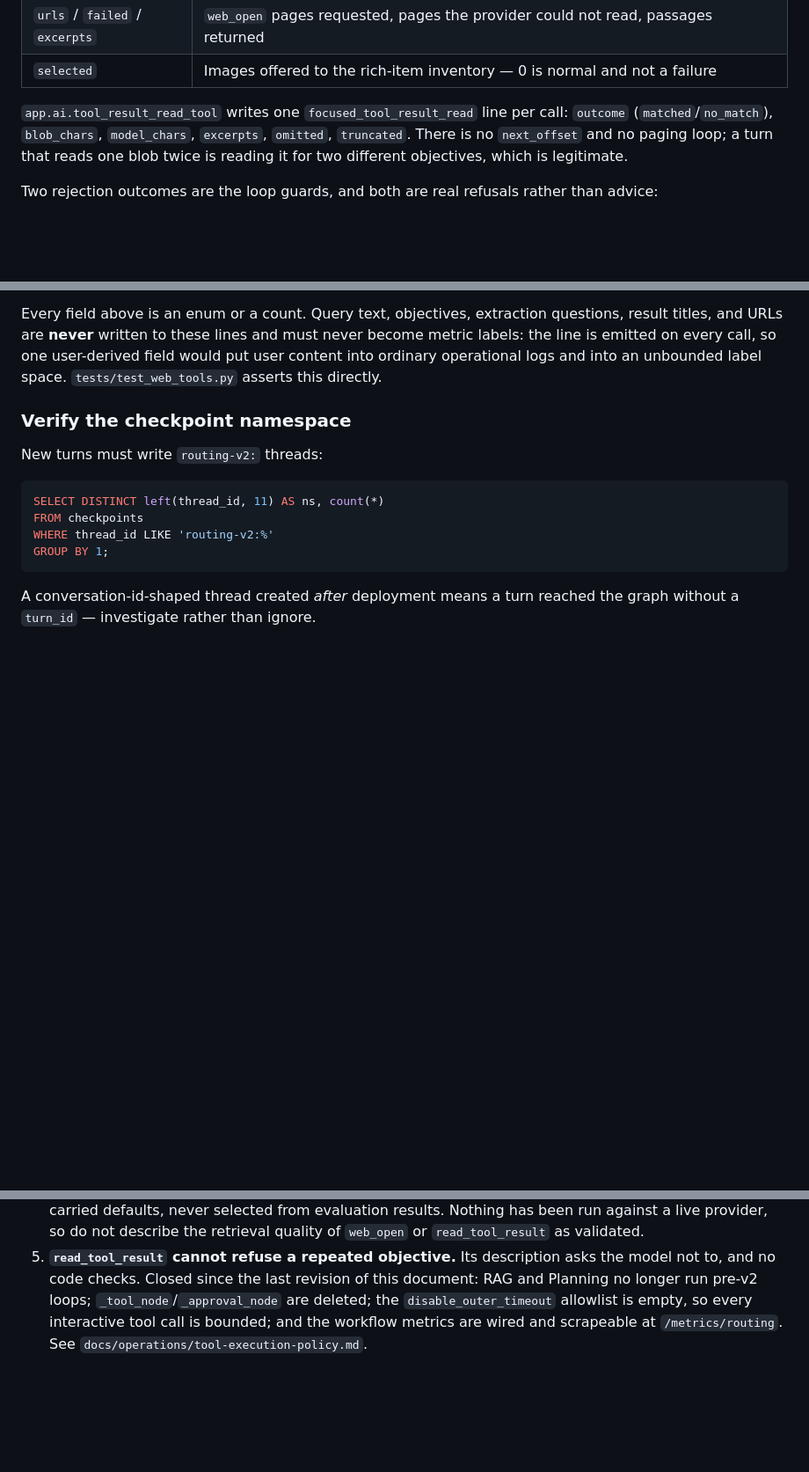
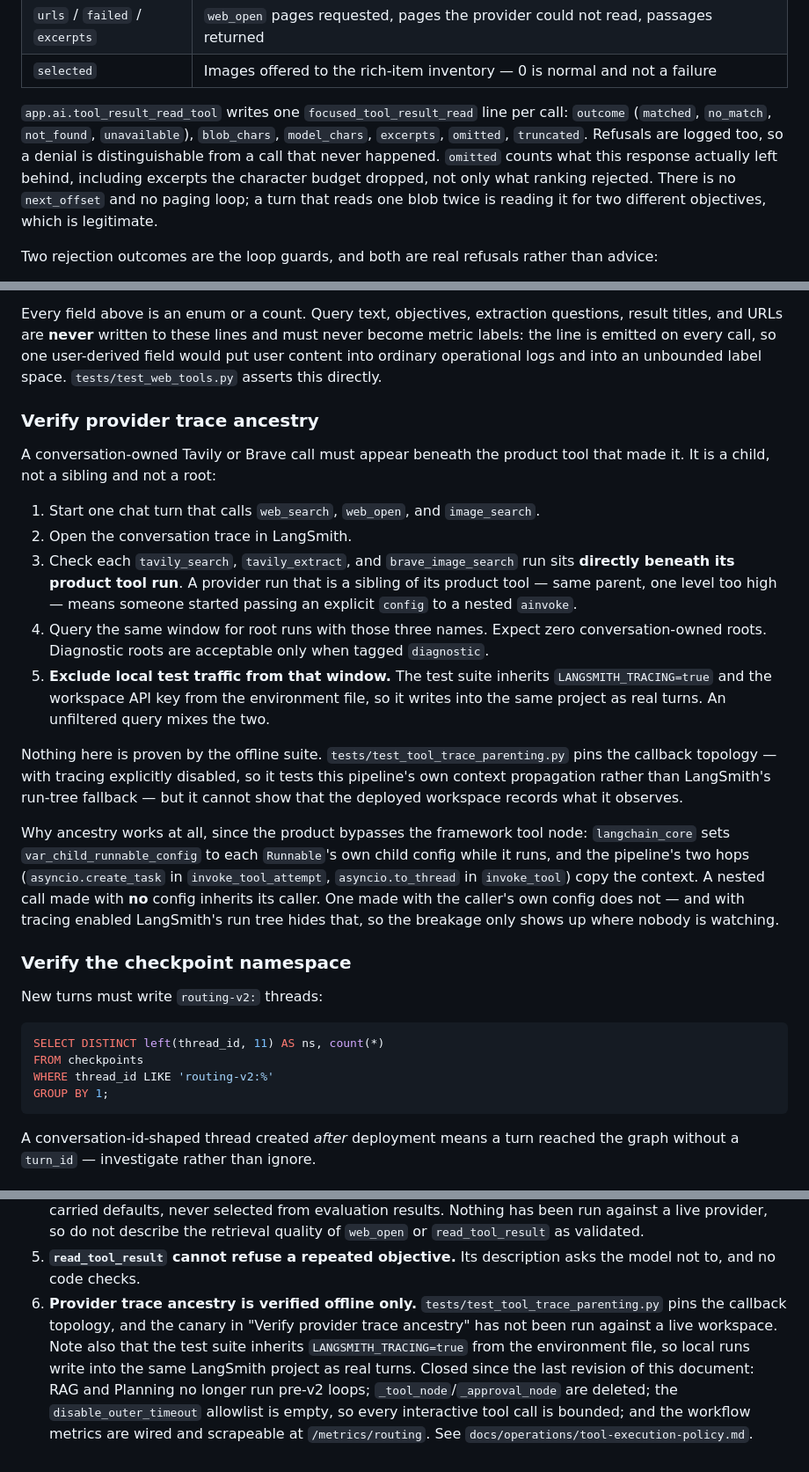
Before and after one commit to Tox1cCoder/AgenticChatbot, a Markdown page: docs/operations/routing-v2-rollout.md, 3 parts joined by grey strips. Shown at 88% size. GitHub-like rendering; blank space fills up the shorter version.

Commit message:
docs: record trace ancestry canary and plan outcomes
Adds the live LangSmith verification to the rollout guide: a provider run
must sit directly beneath its product tool, not merely under the same node,
and the window must exclude local test traffic -- the suite inherits
LANGSMITH_TRACING=true from the environment file and writes into the same
project as real turns.

Marks the trace-parenting plan's Tasks 2-4 done, leaving the two
live-credential items open, and records the qualification the measurement
turned up: forwarding a config only breaks the tree where tracing is off.

Closes out the focused-web plan with what the review found, separating the
two plan defects -- string-only leaf extraction, and a cap applied to the
excerpts rather than the returned envelope -- from the five implementation
defects.

Co-Authored-By: Claude Opus 5 (1M context) <noreply@anthropic.com>

```diff
--- a/docs/operations/routing-v2-rollout.md
+++ b/docs/operations/routing-v2-rollout.md
@@ -225,8 +225,11 @@ increments a counter yet, so do not build a dashboard panel expecting one.
 | `selected` | Images offered to the rich-item inventory — 0 is normal and not a failure |
 
 `app.ai.tool_result_read_tool` writes one `focused_tool_result_read` line per
-call: `outcome` (`matched`/`no_match`), `blob_chars`, `model_chars`,
-`excerpts`, `omitted`, `truncated`. There is no `next_offset` and no paging
+call: `outcome` (`matched`, `no_match`, `not_found`, `unavailable`),
+`blob_chars`, `model_chars`, `excerpts`, `omitted`, `truncated`. Refusals are
+logged too, so a denial is distinguishable from a call that never happened.
+`omitted` counts what this response actually left behind, including excerpts
+the character budget dropped, not only what ranking rejected. There is no `next_offset` and no paging
 loop; a turn that reads one blob twice is reading it for two different
 objectives, which is legitimate.
 
@@ -249,6 +252,38 @@ questions, result titles, and URLs are **never** written to these lines and must
 never become metric labels: the line is emitted on every call, so one
 user-derived field would put user content into ordinary operational logs and
 into an unbounded label space. `tests/test_web_tools.py` asserts this directly.
+
+### Verify provider trace ancestry
+
+A conversation-owned Tavily or Brave call must appear beneath the product tool
+that made it. It is a child, not a sibling and not a root:
+
+1. Start one chat turn that calls `web_search`, `web_open`, and `image_search`.
+2. Open the conversation trace in LangSmith.
+3. Check each `tavily_search`, `tavily_extract`, and `brave_image_search` run
+   sits **directly beneath its product tool run**. A provider run that is a
+   sibling of its product tool — same parent, one level too high — means
+   someone started passing an explicit `config` to a nested `ainvoke`.
+4. Query the same window for root runs with those three names. Expect zero
+   conversation-owned roots. Diagnostic roots are acceptable only when tagged
+   `diagnostic`.
+5. **Exclude local test traffic from that window.** The test suite inherits
+   `LANGSMITH_TRACING=true` and the workspace API key from the environment
+   file, so it writes into the same project as real turns. An unfiltered query
+   mixes the two.
+
+Nothing here is proven by the offline suite. `tests/test_tool_trace_parenting.py`
+pins the callback topology — with tracing explicitly disabled, so it tests this
+pipeline's own context propagation rather than LangSmith's run-tree fallback —
+but it cannot show that the deployed workspace records what it observes.
+
+Why ancestry works at all, since the product bypasses the framework tool node:
+`langchain_core` sets `var_child_runnable_config` to each `Runnable`'s own child
+config while it runs, and the pipeline's two hops (`asyncio.create_task` in
+`invoke_tool_attempt`, `asyncio.to_thread` in `invoke_tool`) copy the context.
+A nested call made with **no** config inherits its caller. One made with the
+caller's own config does not — and with tracing enabled LangSmith's run tree
+hides that, so the breakage only shows up where nobody is watching.
 
 ### Verify the checkpoint namespace
 
@@ -387,6 +422,11 @@ both what was deleted and what is still live.
    `read_tool_result` as validated.
 5. **`read_tool_result` cannot refuse a repeated objective.** Its description
    asks the model not to, and no code checks.
+6. **Provider trace ancestry is verified offline only.** `tests/test_tool_trace_parenting.py`
+   pins the callback topology, and the canary in "Verify provider trace
+   ancestry" has not been run against a live workspace. Note also that the test
+   suite inherits `LANGSMITH_TRACING=true` from the environment file, so local
+   runs write into the same LangSmith project as real turns.
 Closed since the last revision of this document: RAG and Planning no longer run
 pre-v2 loops; `_tool_node`/`_approval_node` are deleted; the
 `disable_outer_timeout` allowlist is empty, so every interactive tool call is
```
Also changed, not shown: other parts of docs/operations/routing-v2-rollout.md (+1 -1 lines), 2 other files.
